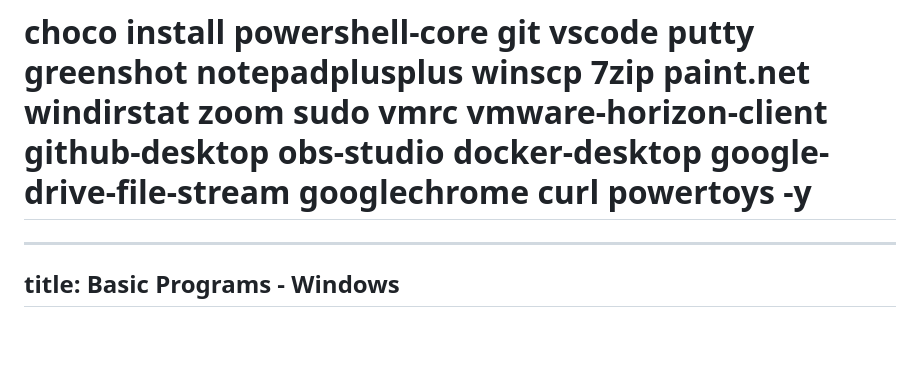
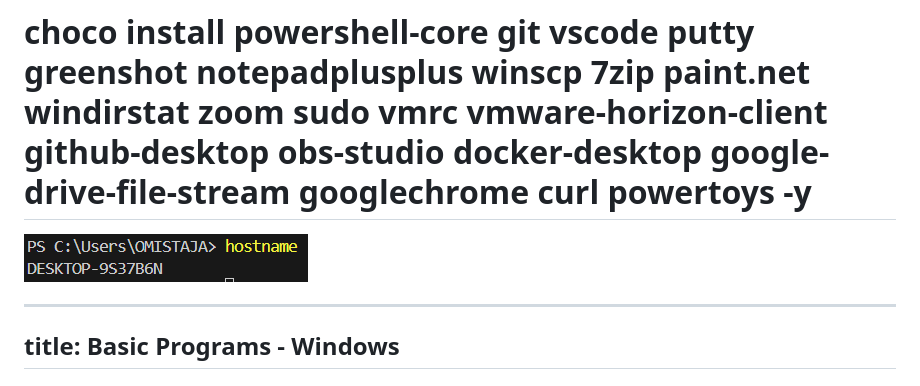
Before and after one commit to T0ntsa/git-harkka, a Markdown page: 2. palautettava (Git ja GitHub)/my-computer-cocolatey.md, the part around the change. Drawn GitHub-style; pictures changed too: 2. palautettava (Git ja GitHub)/2024-09-21-11-30-42.png (added); blank space fills up the shorter version.

Commit message:
Added hostname img
Add hostname.png image and added it as embedded picture to my-conputer-cocolatey.md

```diff
--- a/2. palautettava (Git ja GitHub)/my-computer-cocolatey.md
+++ b/2. palautettava (Git ja GitHub)/my-computer-cocolatey.md
@@ -2,6 +2,7 @@
 
 # choco install powershell-core git vscode putty greenshot notepadplusplus winscp 7zip paint.net windirstat zoom sudo vmrc vmware-horizon-client github-desktop obs-studio docker-desktop google-drive-file-stream googlechrome curl powertoys -y
 
+![Hostname](2024-09-21-11-30-42.png)
 
 
 ---
```
